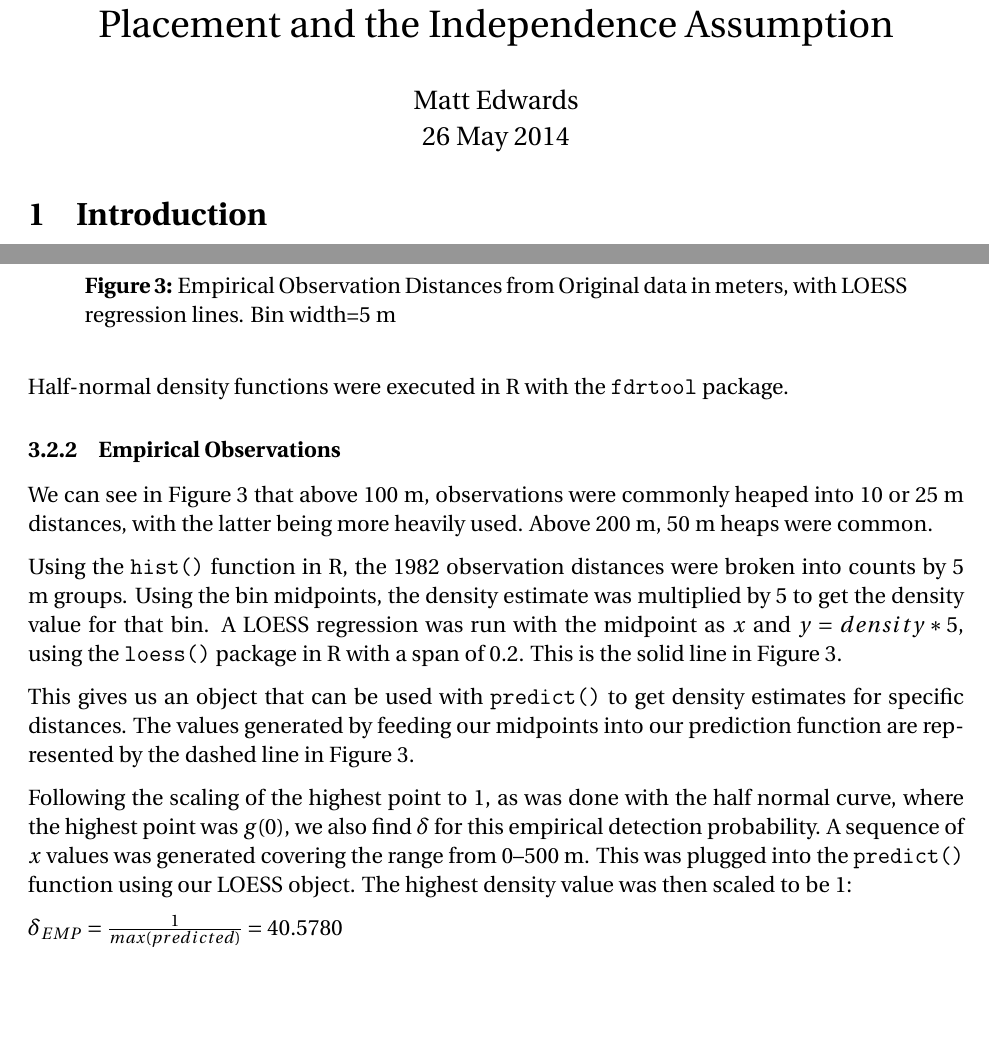
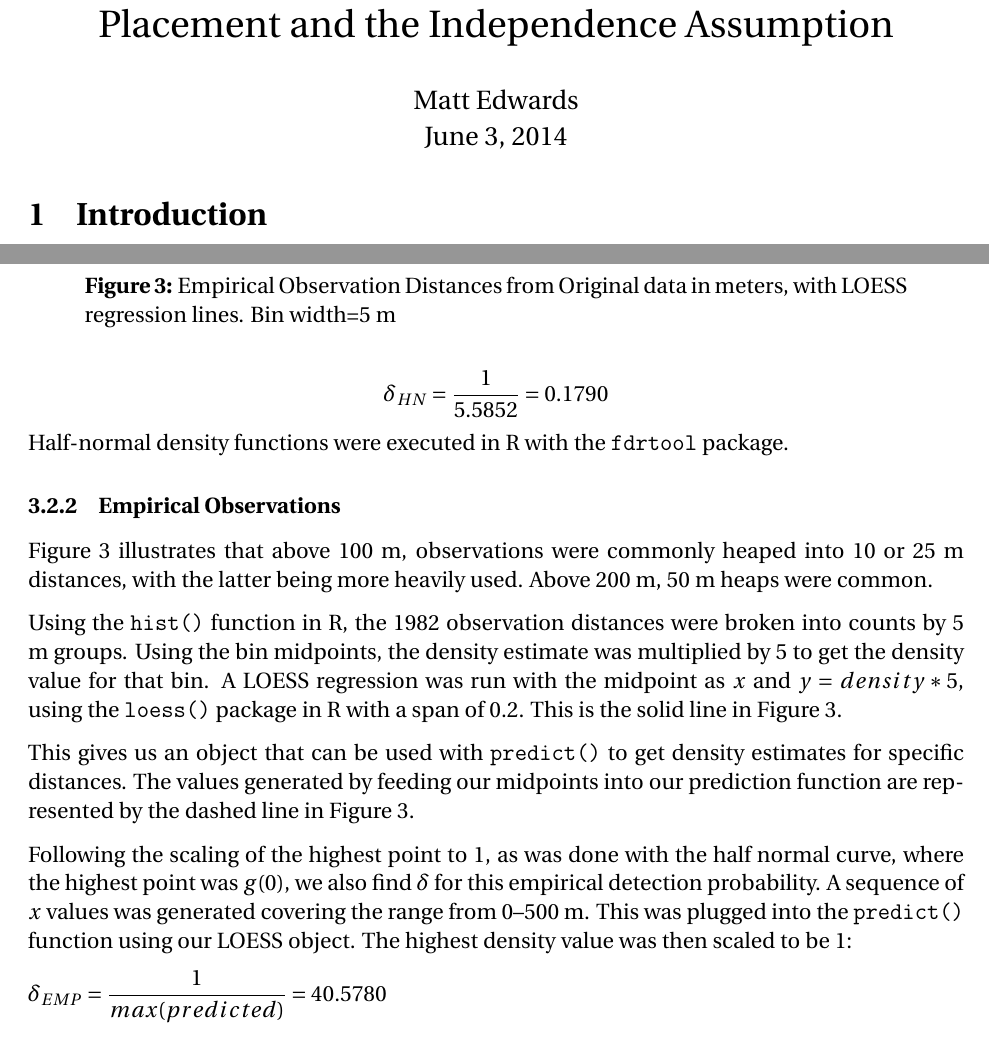
Before and after one commit to mhedwards/wombat-VCP, a LaTeX document (report/draft3.tex): two parts of pages 1 and 8 of 17, joined at a grey line, cut so that both start at the same text, the shorter picture padded with empty space. Compiled offline with pdfLaTeX.

Commit message:
Modified equations

```diff
--- a/report/draft3.tex
+++ b/report/draft3.tex
@@ -8,6 +8,7 @@
 \usepackage[labelfont={bf},margin=1cm]{caption}
 \usepackage{subcaption}
 \usepackage{textcomp}
+\usepackage{amsmath} %larger fractions
 %\usepackage[round,authoryear]{natbib}
 \usepackage[utf8]{inputenc}
 \usepackage[backend=biber,citestyle=authoryear,bibstyle=authoryear,maxbibnames=10]{biblatex}
@@ -37,7 +38,8 @@
   \centering
   \LARGE Masters Report - Variable Circular Plots: Station Placement and the Independence Assumption\\[1em]
   \large Matt Edwards\\
-  26 May 2014\par
+ % 26 May 2014\par
+  \today\par
 \endgroup
 
 \section{Introduction}
@@ -176,3 +178,4 @@ $\theta = \frac{\sqrt{\pi /2}}{0.1429}=8.7732$
 
 For a half-normal with parameter $\theta=8.7732$, $f(0)=5.5852$ so to scale the value to 1:
 \begin{center}
+$\delta_{HN} = \dfrac{1}{5.5852} = 0.1790$
@@ -181,14 +183,12 @@ $\delta_{HN} = 1/5.5852 = 0.1790$
 
 
 Half-normal density functions were executed in R with the \texttt{fdrtool} package.
-
-\subsubsection{Empirical Observations}
 \begin{figure}
 	\includegraphics[width=\textwidth]{../images/loess.pdf}
 	\caption{Empirical Observation Distances from Original data in meters, with LOESS regression lines. Bin width=5 m\label{fig:by5}}
 \end{figure}
-
-We can see in Figure \ref{fig:by5} that above 100 m, observations were commonly heaped into 10 or 25 m distances, with the latter being more heavily used. Above 200 m, 50 m heaps were common.
+\subsubsection{Empirical Observations}
+Figure \ref{fig:by5} illustrates that above 100 m, observations were commonly heaped into 10 or 25 m distances, with the latter being more heavily used. Above 200 m, 50 m heaps were common.
 
 Using the \texttt{hist()} function in R, the 1982 observation distances were broken into counts by 5 m groups. Using the bin midpoints, the density estimate was multiplied by 5 to get the density value for that bin. A LOESS regression was run with the midpoint as $x$ and $y=density*5$, using the \texttt{loess()} package in R with a span of 0.2. This is the solid line in Figure~\ref{fig:by5}.
 
@@ -196,7 +196,7 @@ This gives us an object that can be used with \texttt{predict()} to get density
 
 Following the scaling of the highest point to 1, as was done with the half normal curve, where the highest point was $g(0)$, we also find $\delta$ for this empirical detection probability. A sequence of $x$ values was generated covering the range from 0--500 m. This was plugged into the \texttt{predict()} function using our LOESS object. The highest density value was then scaled to be 1:
 
-$\delta_{EMP}=\frac{1}{max(predicted)}=40.5780$
+$\delta_{EMP}=\dfrac{1}{max(predicted)}=40.5780$
 
 \subsubsection{Movement}
 In the Figure~\ref{fig:82dist}, the histogram of empirical observation distances, there appears to be evidence of movement away from the observer. To see if the movement would have an effect on the independence of our VCPs, depending on placement, a second simulation was run.
```
Also changed, not shown: report/draft3.pdf, report/draft3.tex (11 more changed lines), 1 other file.
